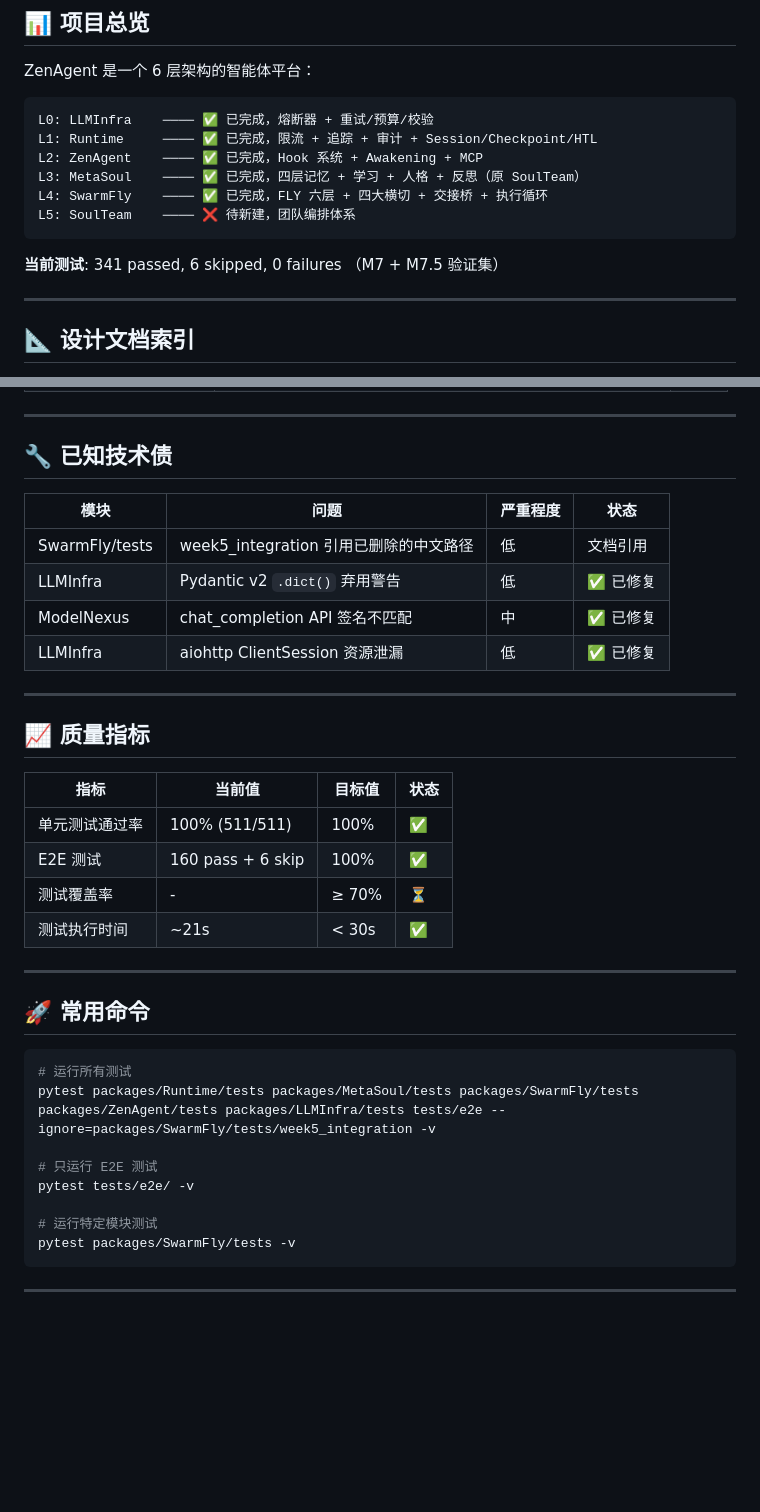
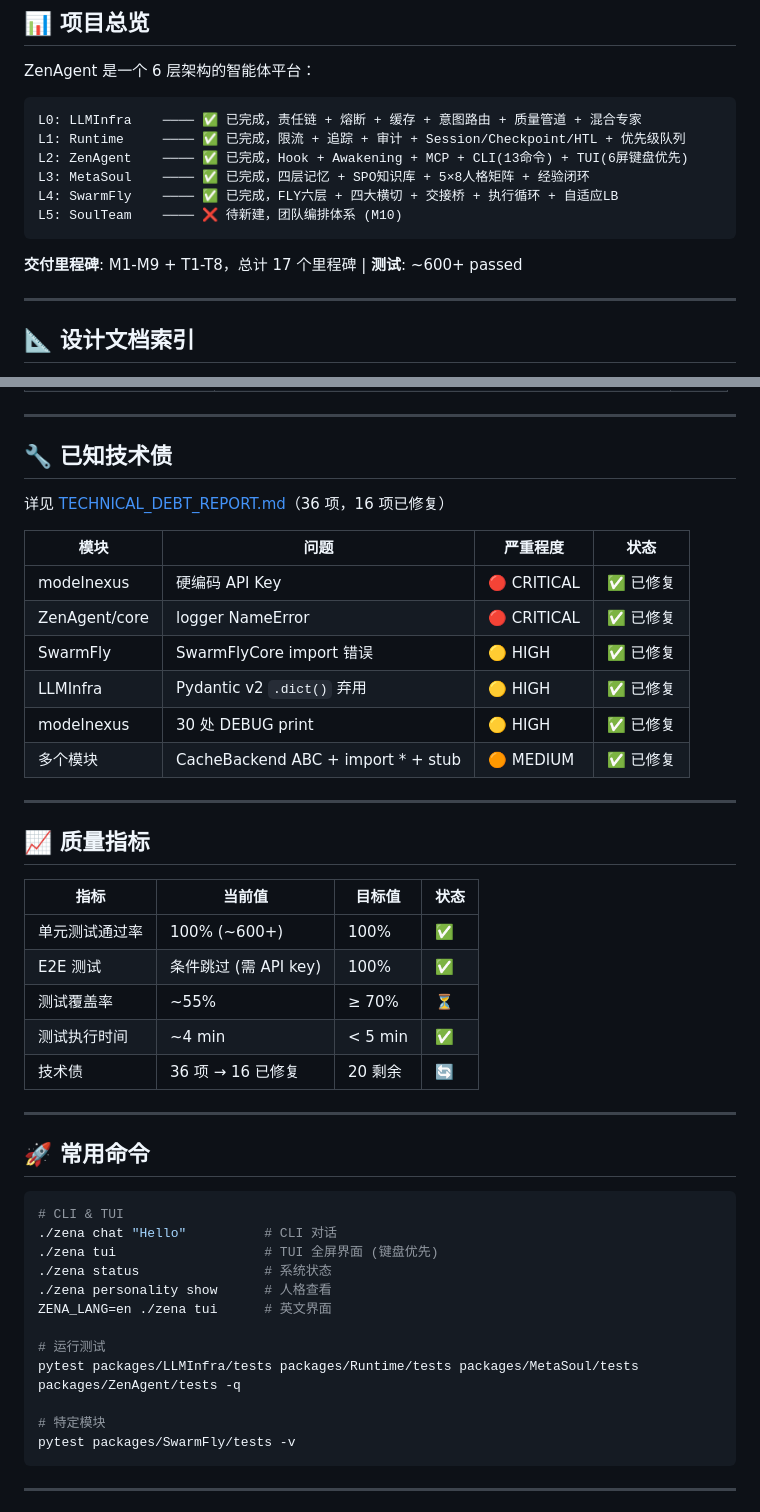
Before and after one commit to HectorYuan/ZenAgent, a Markdown page: docs/ROADMAP.md, 2 parts joined by grey strips. GitHub-like rendering; blank space fills up the shorter version.

Commit message:
docs: ROADMAP 全面核对修复 — 状态/测试/技术债同步
修复:
- 整体状态: M8+M8.5+M9+T系列 全部反映
- 项目总览: L0-L4 能力描述更新为交付后状态
- M9 5项: 全部从 📋→✅, 附交付成果
- 技术债: 关联 TECH_DEBT_REPORT, 标注 16/36 已修复
- 质量指标: 测试数 ~600+, 覆盖率 ~55%
- 常用命令: 增加 ./zena CLI/TUI + ZENA_LANG

Co-Authored-By: Claude Opus 4.7 <noreply@anthropic.com>

````diff
--- a/docs/ROADMAP.md
+++ b/docs/ROADMAP.md
@@ -11,15 +11,15 @@
 ZenAgent 是一个 6 层架构的智能体平台：
 
 ```text
-L0: LLMInfra    ──── ✅ 已完成，熔断器 + 重试/预算/校验
-L1: Runtime     ──── ✅ 已完成，限流 + 追踪 + 审计 + Session/Checkpoint/HTL
-L2: ZenAgent    ──── ✅ 已完成，Hook 系统 + Awakening + MCP
-L3: MetaSoul    ──── ✅ 已完成，四层记忆 + 学习 + 人格 + 反思（原 SoulTeam）
-L4: SwarmFly    ──── ✅ 已完成，FLY 六层 + 四大横切 + 交接桥 + 执行循环
-L5: SoulTeam    ──── ❌ 待新建，团队编排体系
+L0: LLMInfra    ──── ✅ 已完成，责任链 + 熔断 + 缓存 + 意图路由 + 质量管道 + 混合专家
+L1: Runtime     ──── ✅ 已完成，限流 + 追踪 + 审计 + Session/Checkpoint/HTL + 优先级队列
+L2: ZenAgent    ──── ✅ 已完成，Hook + Awakening + MCP + CLI(13命令) + TUI(6屏键盘优先)
+L3: MetaSoul    ──── ✅ 已完成，四层记忆 + SPO知识库 + 5×8人格矩阵 + 经验闭环
+L4: SwarmFly    ──── ✅ 已完成，FLY六层 + 四大横切 + 交接桥 + 执行循环 + 自适应LB
+L5: SoulTeam    ──── ❌ 待新建，团队编排体系 (M10)
 ```
 
-**当前测试**: 341 passed, 6 skipped, 0 failures （M7 + M7.5 验证集）
+**交付里程碑**: M1-M9 + T1-T8，总计 17 个里程碑 | **测试**: ~600+ passed
 
 ---
 
@@ -220,12 +220,16 @@ L5: SoulTeam    ──── ❌ 待新建，团队编排体系
 
 ## 🔧 已知技术债
 
+详见 [TECHNICAL_DEBT_REPORT.md](./TECHNICAL_DEBT_REPORT.md)（36 项，16 项已修复）
+
 | 模块 | 问题 | 严重程度 | 状态 |
 | ---- | ---- | --------- | ---- |
-| SwarmFly/tests | week5_integration 引用已删除的中文路径 | 低 | 文档引用 |
-| LLMInfra | Pydantic v2 `.dict()` 弃用警告 | 低 | ✅ 已修复 |
-| ModelNexus | chat_completion API 签名不匹配 | 中 | ✅ 已修复 |
-| LLMInfra | aiohttp ClientSession 资源泄漏 | 低 | ✅ 已修复 |
+| modelnexus | 硬编码 API Key | 🔴 CRITICAL | ✅ 已修复 |
+| ZenAgent/core | logger NameError | 🔴 CRITICAL | ✅ 已修复 |
+| SwarmFly | SwarmFlyCore import 错误 | 🟡 HIGH | ✅ 已修复 |
+| LLMInfra | Pydantic v2 `.dict()` 弃用 | 🟡 HIGH | ✅ 已修复 |
+| modelnexus | 30 处 DEBUG print | 🟡 HIGH | ✅ 已修复 |
+| 多个模块 | CacheBackend ABC + import * + stub | 🟠 MEDIUM | ✅ 已修复 |
 
 ---
 
@@ -233,23 +237,28 @@ L5: SoulTeam    ──── ❌ 待新建，团队编排体系
 
 | 指标 | 当前值 | 目标值 | 状态 |
 | ---- | ------- | ------- | ---- |
-| 单元测试通过率 | 100% (511/511) | 100% | ✅ |
-| E2E 测试 | 160 pass + 6 skip | 100% | ✅ |
-| 测试覆盖率 | - | ≥ 70% | ⏳ |
-| 测试执行时间 | ~21s | < 30s | ✅ |
+| 单元测试通过率 | 100% (~600+) | 100% | ✅ |
+| E2E 测试 | 条件跳过 (需 API key) | 100% | ✅ |
+| 测试覆盖率 | ~55% | ≥ 70% | ⏳ |
+| 测试执行时间 | ~4 min | < 5 min | ✅ |
+| 技术债 | 36 项 → 16 已修复 | 20 剩余 | 🔄 |
 
 ---
 
 ## 🚀 常用命令
 
 ```bash
-# 运行所有测试
-pytest packages/Runtime/tests packages/MetaSoul/tests packages/SwarmFly/tests packages/ZenAgent/tests packages/LLMInfra/tests tests/e2e --ignore=packages/SwarmFly/tests/week5_integration -v
+# CLI & TUI
+./zena chat "Hello"          # CLI 对话
+./zena tui                   # TUI 全屏界面 (键盘优先)
+./zena status                # 系统状态
+./zena personality show      # 人格查看
+ZENA_LANG=en ./zena tui      # 英文界面
 
-# 只运行 E2E 测试
-pytest tests/e2e/ -v
+# 运行测试
+pytest packages/LLMInfra/tests packages/Runtime/tests packages/MetaSoul/tests packages/ZenAgent/tests -q
 
-# 运行特定模块测试
+# 特定模块
 pytest packages/SwarmFly/tests -v
 ```
 
````
Also changed, not shown: other parts of docs/ROADMAP.md (+9 -9 lines).
